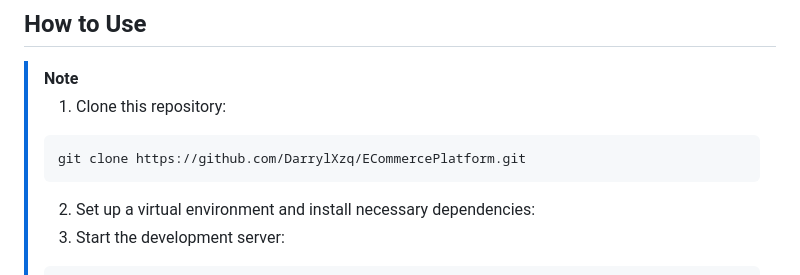
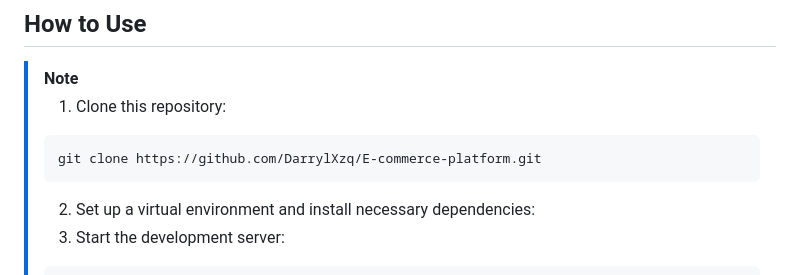
Before and after one commit to DarrylXzq/E-commerce-platform, a Markdown page: README.md, the part around the change. GitHub-like rendering.

````diff
--- a/README.md
+++ b/README.md
@@ -34,7 +34,7 @@
 > [!NOTE]
 > 1. Clone this repository:
 >   ```sh
->   git clone https://github.com/DarrylXzq/ECommercePlatform.git
+>   git clone https://github.com/DarrylXzq/E-commerce-platform.git
 >   ```
 > 2. Set up a virtual environment and install necessary dependencies:
 > 3. Start the development server:
````
